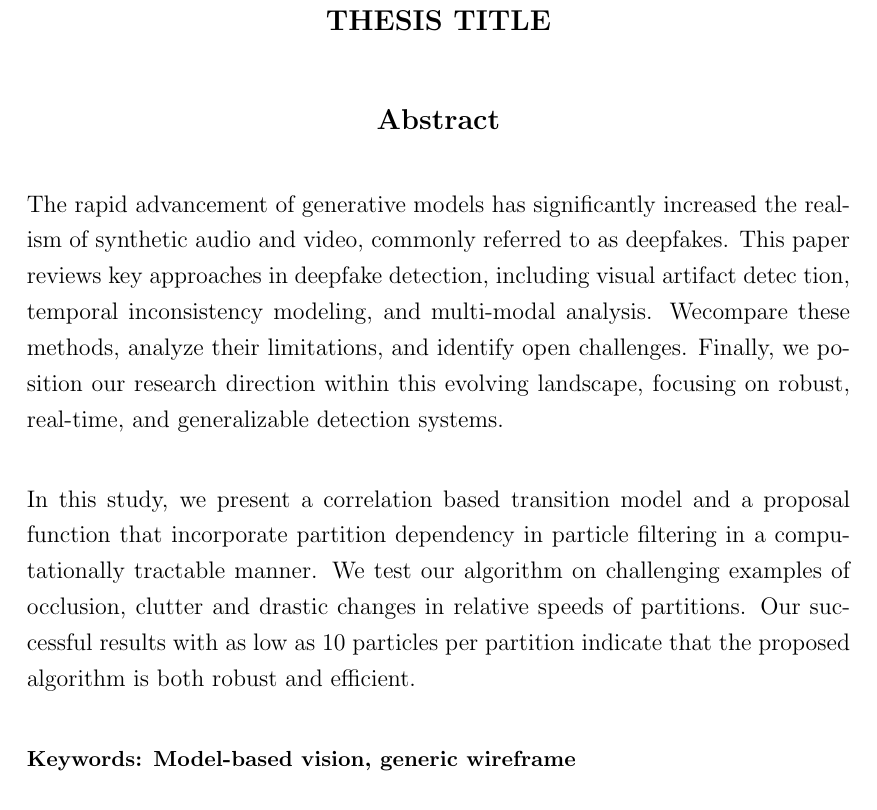
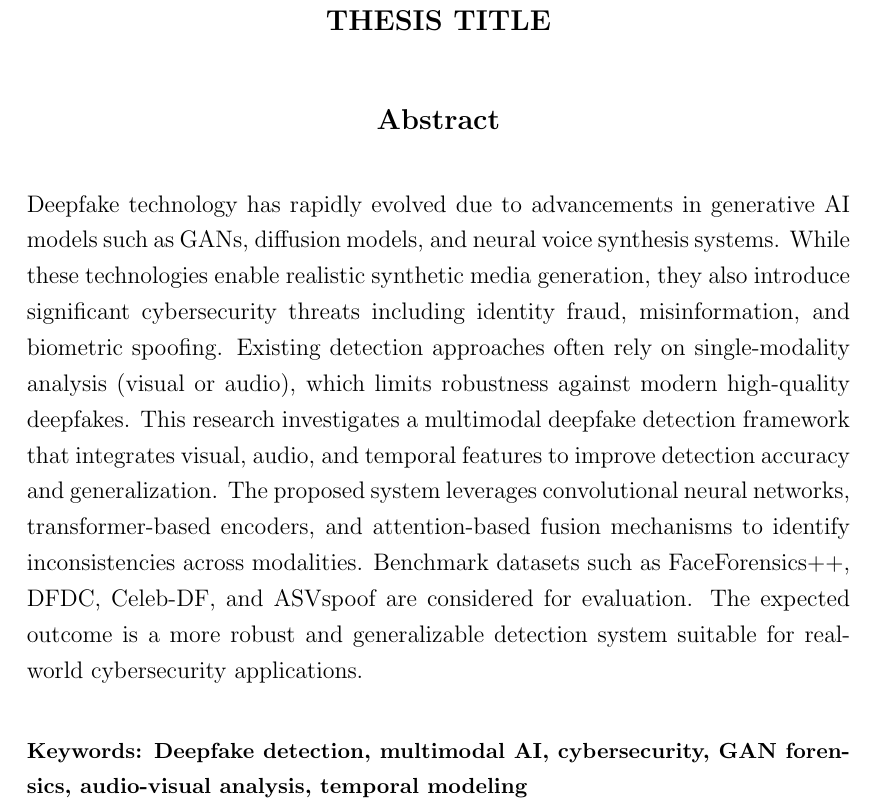
Before and after one commit to remoteonlinefreelancer/DeepFake, a LaTeX thesis (Thesis.tex): part of page 4 of 20, cut so that both start at the same text. Compiled offline with pdfLaTeX; a LaTeX package or settings file that is missing is left out.

Commit message:
abstract and keywords added besides 2 warning

```diff
--- a/Thesis.tex
+++ b/Thesis.tex
@@ -71,23 +71,11 @@
 
 \addtotoc{Abstract}
 \abstract{
-\noindent The rapid advancement of generative models has
-significantly increased the realism of synthetic audio and video,
-commonly referred to as deepfakes. This paper reviews key
-approaches in deepfake detection, including visual artifact detec
-tion, temporal inconsistency modeling, and multi-modal analysis.
-Wecompare these methods, analyze their limitations, and identify
-open challenges. Finally, we position our research direction
-within this evolving landscape, focusing on robust, real-time, and
-generalizable detection systems.
+\noindent Deepfake technology has rapidly evolved due to advancements in generative AI models such as GANs, diffusion models, and neural voice synthesis systems. While these technologies enable realistic synthetic media generation, they also introduce significant cybersecurity threats including identity fraud, misinformation, and biometric spoofing. Existing detection approaches often rely on single-modality analysis (visual or audio), which limits robustness against modern high-quality deepfakes. This research investigates a multimodal deepfake detection framework that integrates visual, audio, and temporal features to improve detection accuracy and generalization. The proposed system leverages convolutional neural networks, transformer-based encoders, and attention-based fusion mechanisms to identify inconsistencies across modalities. Benchmark datasets such as FaceForensics++, DFDC, Celeb-DF, and ASVspoof are considered for evaluation. The expected outcome is a more robust and generalizable detection system suitable for real-world cybersecurity applications.
 
 \vspace{1em}
 
-\noindent In this study, we present a correlation based transition model and a proposal function that incorporate partition dependency in particle filtering in a computationally tractable manner. We test our algorithm on challenging examples of occlusion, clutter and drastic changes in relative speeds of partitions. Our successful results with as low as 10 particles per partition indicate that the proposed algorithm is both robust and efficient.
-
-\vspace{1em}
-
-\noindent \textbf {\small{Keywords: Model-based vision, generic wireframe}}
+\noindent \textbf {\small{Keywords: Deepfake detection, multimodal AI, cybersecurity, GAN forensics, audio-visual analysis, temporal modeling}}
 }
 
 %% ----------------------------------------------------------------
```
Also changed, not shown: Thesis.pdf, 5 other files.
